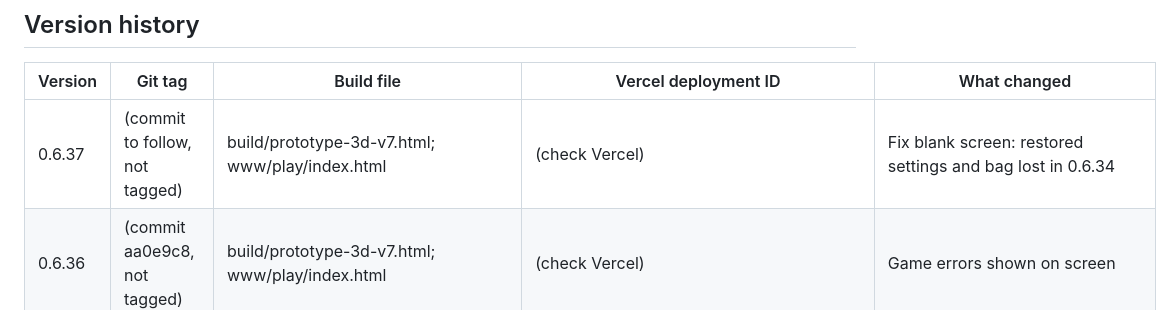
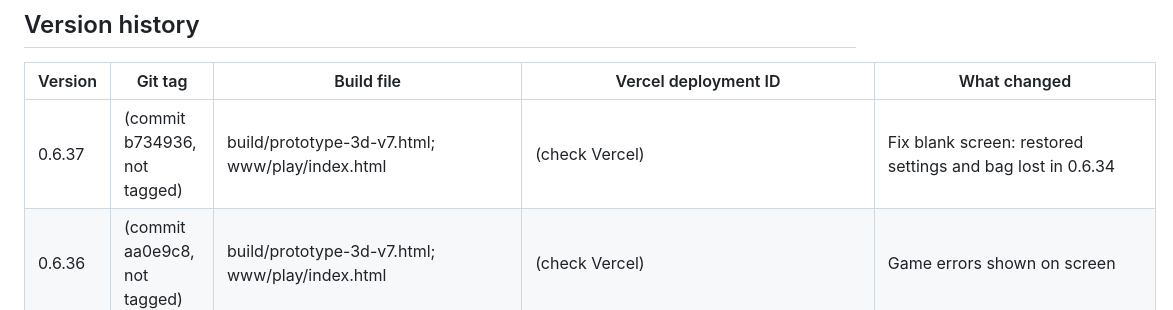
Before and after one commit to carecentrale/free-game-vitale, a Markdown page: docs/VERSIONS.md, the part around the change. Rendered like a GitHub page.

Commit message:
Record 0.6.37 commit in VERSIONS
Co-Authored-By: Claude Haiku 5.5 <noreply@anthropic.com>
Claude-Session: https://claude.ai/code/session_016Z7cBefmqU2GpJ9cn89PkL

```diff
--- a/docs/VERSIONS.md
+++ b/docs/VERSIONS.md
@@ -10,7 +10,7 @@ Every version that goes online has three records. Keep all three in step.
 
 | Version | Git tag | Build file | Vercel deployment ID | What changed |
 |---|---|---|---|---|
-| 0.6.37 | (commit to follow, not tagged) | build/prototype-3d-v7.html; www/play/index.html | (check Vercel) | Fix blank screen: restored settings and bag lost in 0.6.34 |
+| 0.6.37 | (commit b734936, not tagged) | build/prototype-3d-v7.html; www/play/index.html | (check Vercel) | Fix blank screen: restored settings and bag lost in 0.6.34 |
 | 0.6.36 | (commit aa0e9c8, not tagged) | build/prototype-3d-v7.html; www/play/index.html | (check Vercel) | Game errors shown on screen |
 | 0.6.35 | (commit 272fc73, not tagged) | build/prototype-3d-v7.html; www/play/index.html | (check Vercel) | World status in the parent area; drawing errors logged |
 | 0.6.34 | (commit e7e8c1f, not tagged) | build/prototype-3d-v7.html; www/play/index.html | (check Vercel) | 400,000 x 400,000 block world made on demand; only changed blocks saved; old saves moved to the middle |
```
